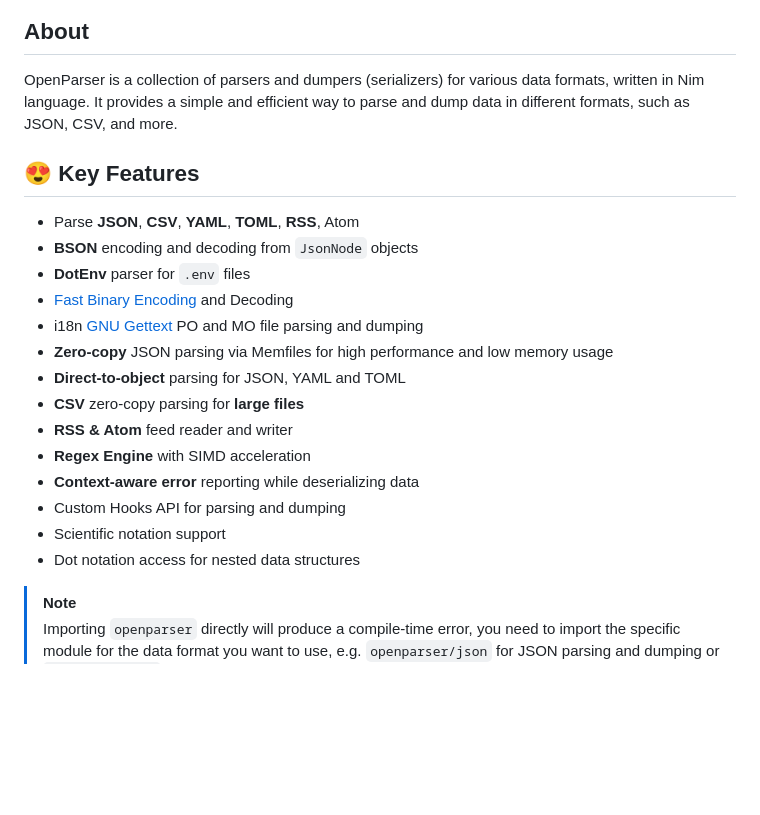
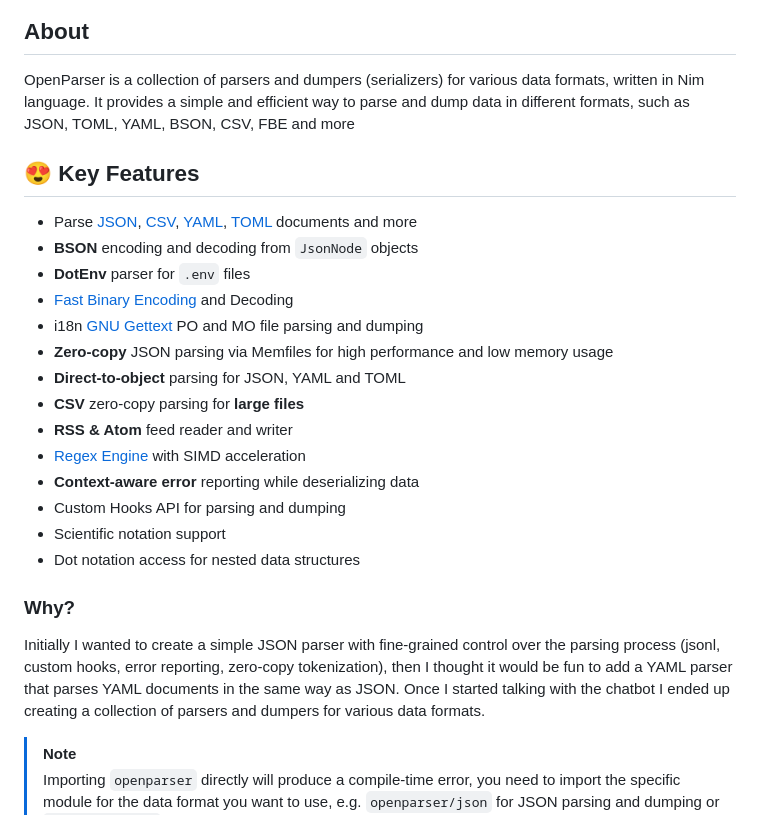
Before and after one commit to openpeeps/openparser, a Markdown page: README.md, the part around one of its changes. Drawn GitHub-style; blank space fills up the shorter version.

```diff
--- a/README.md
+++ b/README.md
@@ -13,10 +13,10 @@
 </p>
 
 ## About
-OpenParser is a collection of parsers and dumpers (serializers) for various data formats, written in Nim language. It provides a simple and efficient way to parse and dump data in different formats, such as JSON, CSV, and more.
+OpenParser is a collection of parsers and dumpers (serializers) for various data formats, written in Nim language. It provides a simple and efficient way to parse and dump data in different formats, such as JSON, TOML, YAML, BSON, CSV, FBE and more
 
 ## 😍 Key Features
-- Parse **JSON**, **CSV**, **YAML**, **TOML**, **RSS**, Atom
+- Parse [JSON](#parse-json), [CSV](#parse-csv), [YAML](parse-yaml), [TOML](#parse-toml) documents and more
 - **BSON** encoding and decoding from `JsonNode` objects
 - **DotEnv** parser for `.env` files
 - [Fast Binary Encoding](https://github.com/chronoxor/FastBinaryEncoding) and Decoding
@@ -25,11 +25,14 @@ OpenParser is a collection of parsers and dumpers (serializers) for various data
 - **Direct-to-object** parsing for JSON, YAML and TOML
 - **CSV** zero-copy parsing for **large files**
 - **RSS & Atom** feed reader and writer
-- **Regex Engine** with SIMD acceleration
+- [Regex Engine](#simd-accelerated-regex-engine) with SIMD acceleration
 - **Context-aware error** reporting while deserializing data
 - Custom Hooks API for parsing and dumping
 - Scientific notation support
 - Dot notation access for nested data structures
+
+### Why?
+Initially I wanted to create a simple JSON parser with fine-grained control over the parsing process (jsonl, custom hooks, error reporting, zero-copy tokenization), then I thought it would be fun to add a YAML parser that parses YAML documents in the same way as JSON. Once I started talking with the chatbot I ended up creating a collection of parsers and dumpers for various data formats.
 
 >[!NOTE]
 > Importing `openparser` directly will produce a compile-time error, you need to import the specific module for the data format you want to use, e.g. `openparser/json` for JSON parsing and dumping or `openparser/csv` for CSV parsing.
```
Also changed, not shown: other parts of README.md (+55 -51 lines).
